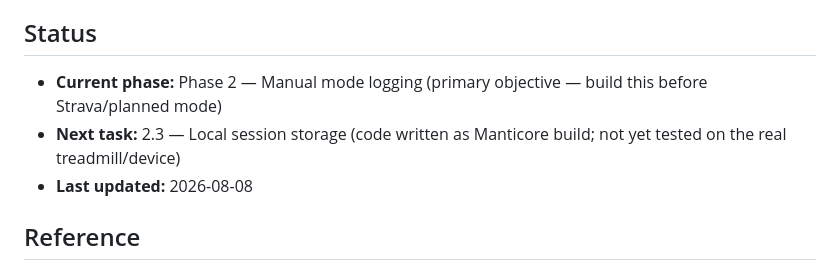
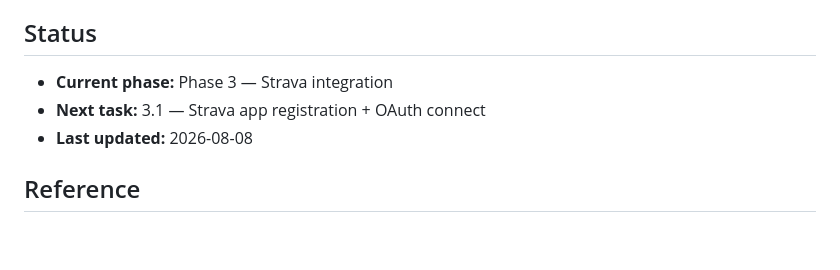
Before and after one commit to Chessel85/TreadmillController, a Markdown page: IMPLEMENTATION_PLAN.md, the part around one of its changes. GitHub-like rendering; blank space fills up the shorter version.

Commit message:
Confirm 2.3 local session storage working on real device, close Phase 2
Phase 2 (manual mode logging) is now complete end-to-end. Next up is
Phase 3: Strava integration.

```diff
--- a/IMPLEMENTATION_PLAN.md
+++ b/IMPLEMENTATION_PLAN.md
@@ -8,8 +8,8 @@
 5. If a task turns out to be bigger than expected, split it into sub-tasks in place rather than doing a huge session.
 
 ## Status
-- **Current phase:** Phase 2 — Manual mode logging (primary objective — build this before Strava/planned mode)
-- **Next task:** 2.3 — Local session storage (code written as Manticore build; not yet tested on the real treadmill/device)
+- **Current phase:** Phase 3 — Strava integration
+- **Next task:** 3.1 — Strava app registration + OAuth connect
 - **Last updated:** 2026-08-08
 
 ## Reference
```
Also changed, not shown: other parts of IMPLEMENTATION_PLAN.md (+2 -1 lines).
